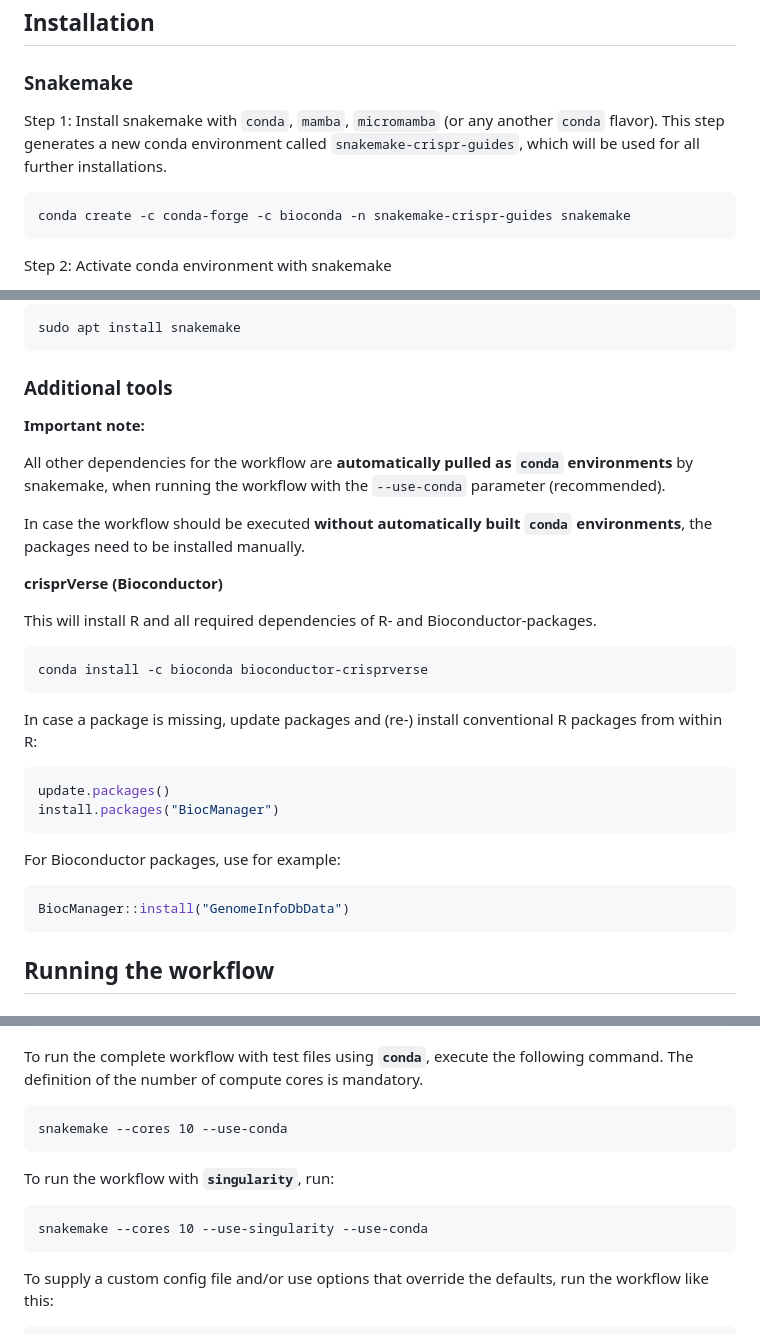
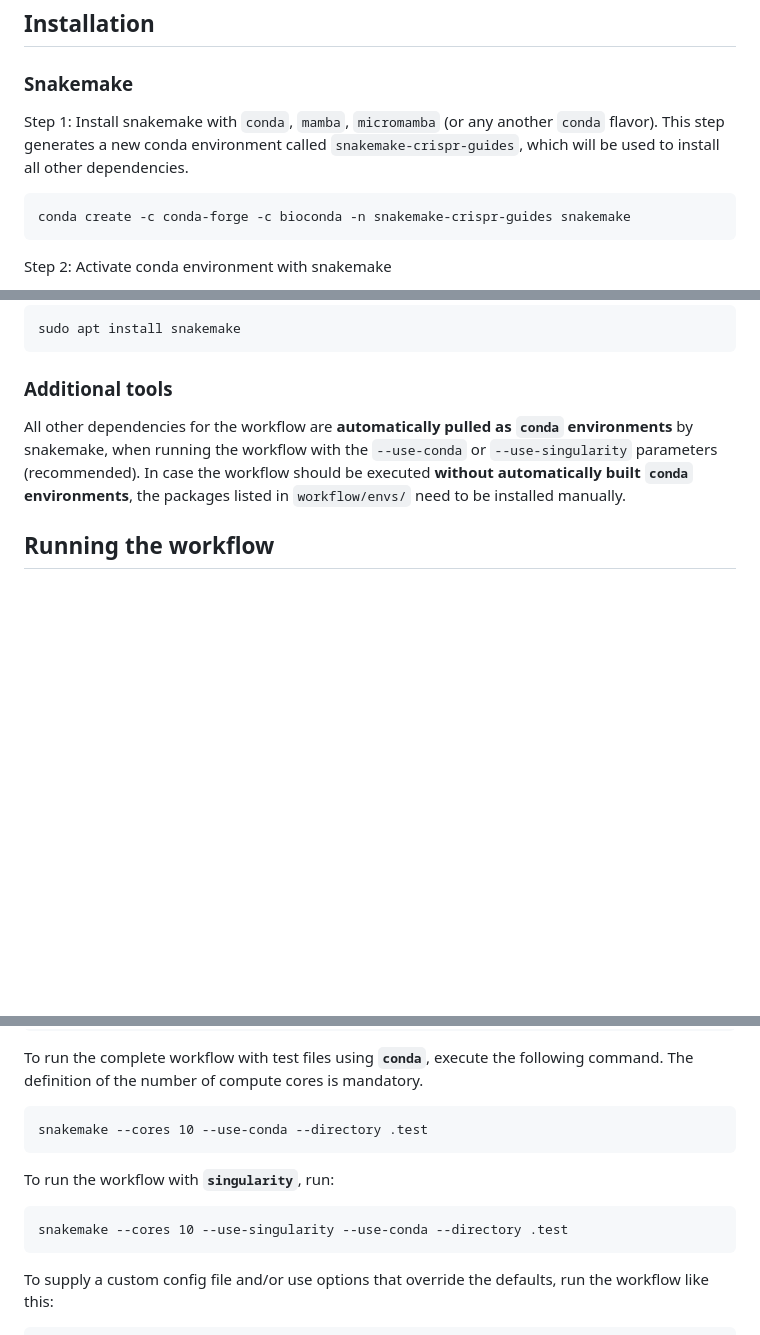
Before and after one commit to MPUSP/snakemake-crispr-guides, a Markdown page: README.md, 3 parts joined by grey strips. Rendered like a GitHub page; blank space fills up the shorter version.

Commit message:
feat: minor updates to README

````diff
--- a/README.md
+++ b/README.md
@@ -69,7 +69,7 @@ If you want to contribute, report issues, or suggest features, please get in tou
 
 ### Snakemake
 
-Step 1: Install snakemake with `conda`, `mamba`, `micromamba` (or any another `conda` flavor). This step generates a new conda environment called `snakemake-crispr-guides`, which will be used for all further installations.
+Step 1: Install snakemake with `conda`, `mamba`, `micromamba` (or any another `conda` flavor). This step generates a new conda environment called `snakemake-crispr-guides`, which will be used to install all other dependencies.
 
 ```
 conda create -c conda-forge -c bioconda -n snakemake-crispr-guides snakemake
@@ -96,33 +96,7 @@ sudo apt install snakemake
 
 ### Additional tools
 
-**Important note:**
-
-All other dependencies for the workflow are **automatically pulled as `conda` environments** by snakemake, when running the workflow with the `--use-conda` parameter (recommended).
-
-In case the workflow should be executed **without automatically built `conda` environments**, the packages need to be installed manually.
-
-
-**crisprVerse (Bioconductor)**
-
-This will install R and all required dependencies of R- and Bioconductor-packages.
-
-```bash
-conda install -c bioconda bioconductor-crisprverse
-```
-
-In case a package is missing, update packages and (re-) install conventional R packages from within R:
-
-```r
-update.packages()
-install.packages("BiocManager")
-```
-
-For Bioconductor packages, use for example:
-
-```r
-BiocManager::install("GenomeInfoDbData")
-```
+All other dependencies for the workflow are **automatically pulled as `conda` environments** by snakemake, when running the workflow with the `--use-conda` or `--use-singularity` parameters (recommended). In case the workflow should be executed **without automatically built `conda` environments**, the packages listed in `workflow/envs/` need to be installed manually.
 
 ## Running the workflow
 
@@ -159,13 +133,13 @@ snakemake --dry-run
 To run the complete workflow with test files using **`conda`**, execute the following command. The definition of the number of compute cores is mandatory.
 
 ```
-snakemake --cores 10 --use-conda
+snakemake --cores 10 --use-conda --directory .test
 ```
 
 To run the workflow with **`singularity`**, run:
 
 ```
-snakemake --cores 10 --use-singularity --use-conda
+snakemake --cores 10 --use-singularity --use-conda --directory .test
 ```
 
 To supply a custom config file and/or use options that override the defaults, run the workflow like this:
````
Also changed, not shown: config/README.md (+2 -2 lines).
